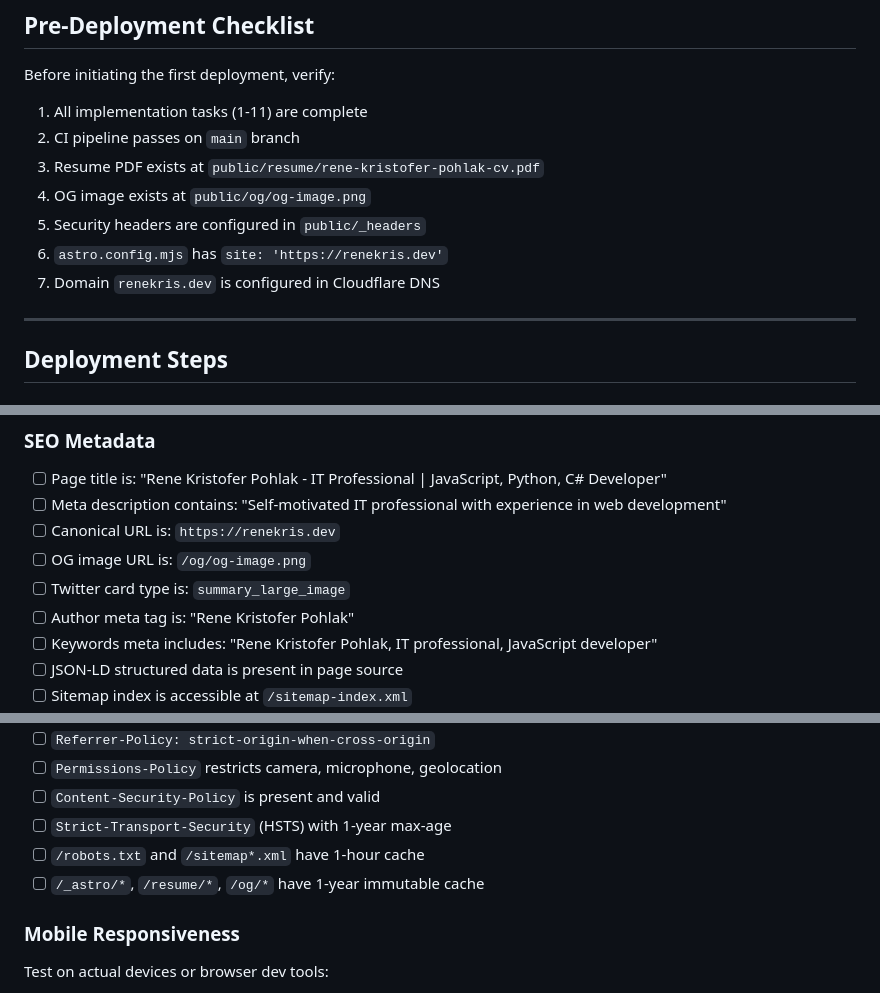
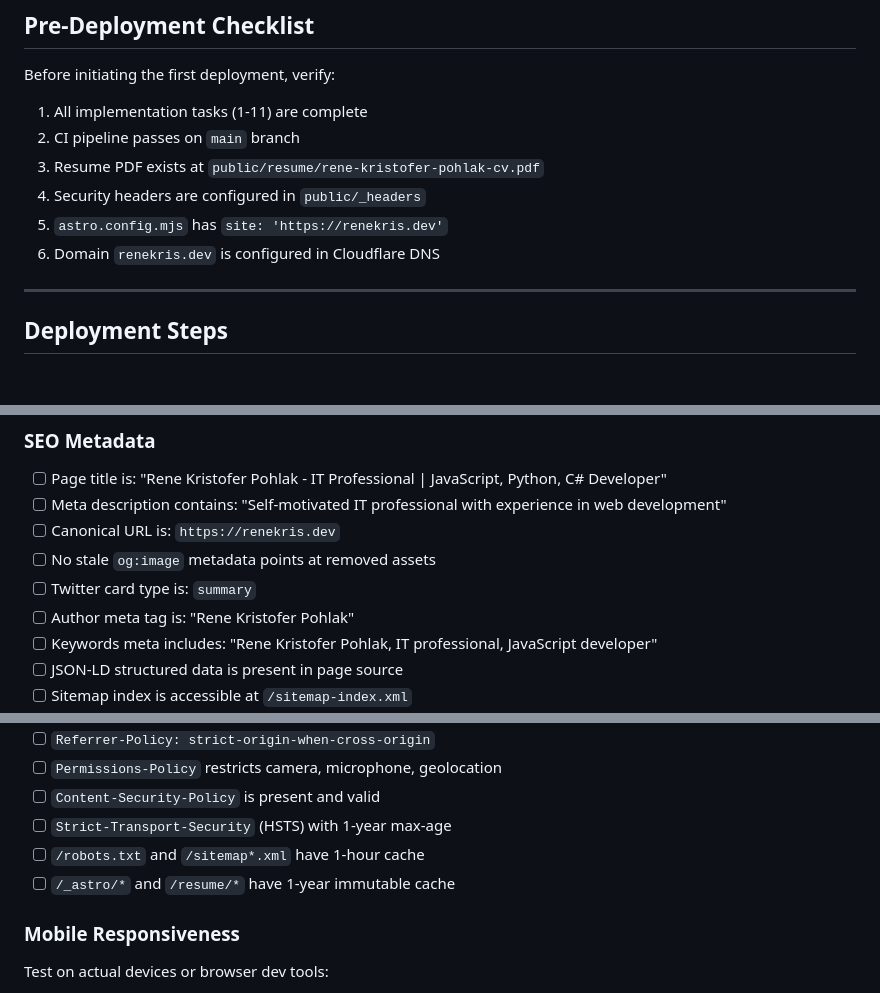
Before and after one commit to renekris/renekris-dev-website, a Markdown page: DEPLOYMENT.md, 3 parts joined by grey strips. Drawn GitHub-style.

```diff
--- a/DEPLOYMENT.md
+++ b/DEPLOYMENT.md
@@ -42,10 +42,9 @@ Before initiating the first deployment, verify:
 1. All implementation tasks (1-11) are complete
 2. CI pipeline passes on `main` branch
 3. Resume PDF exists at `public/resume/rene-kristofer-pohlak-cv.pdf`
-4. OG image exists at `public/og/og-image.png`
-5. Security headers are configured in `public/_headers`
-6. `astro.config.mjs` has `site: 'https://renekris.dev'`
-7. Domain `renekris.dev` is configured in Cloudflare DNS
+4. Security headers are configured in `public/_headers`
+5. `astro.config.mjs` has `site: 'https://renekris.dev'`
+6. Domain `renekris.dev` is configured in Cloudflare DNS
 
 ---
 
@@ -136,8 +135,8 @@ After the first deployment, verify each item before proceeding to production:
 - [ ] Page title is: "Rene Kristofer Pohlak - IT Professional | JavaScript, Python, C# Developer"
 - [ ] Meta description contains: "Self-motivated IT professional with experience in web development"
 - [ ] Canonical URL is: `https://renekris.dev`
-- [ ] OG image URL is: `/og/og-image.png`
-- [ ] Twitter card type is: `summary_large_image`
+- [ ] No stale `og:image` metadata points at removed assets
+- [ ] Twitter card type is: `summary`
 - [ ] Author meta tag is: "Rene Kristofer Pohlak"
 - [ ] Keywords meta includes: "Rene Kristofer Pohlak, IT professional, JavaScript developer"
 - [ ] JSON-LD structured data is present in page source
@@ -155,7 +154,7 @@ Verify all headers are present using browser DevTools or `curl -I`:
 - [ ] `Content-Security-Policy` is present and valid
 - [ ] `Strict-Transport-Security` (HSTS) with 1-year max-age
 - [ ] `/robots.txt` and `/sitemap*.xml` have 1-hour cache
-- [ ] `/_astro/*`, `/resume/*`, `/og/*` have 1-year immutable cache
+- [ ] `/_astro/*` and `/resume/*` have 1-year immutable cache
 
 ### Mobile Responsiveness
 
```
Also changed, not shown: AGENTS.md (+17 -6 lines).
